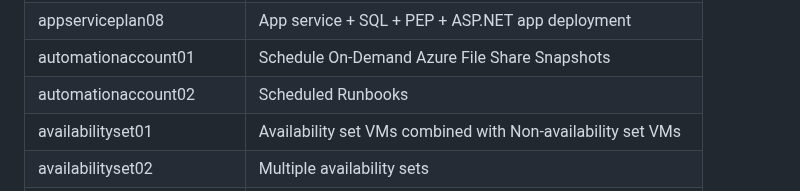
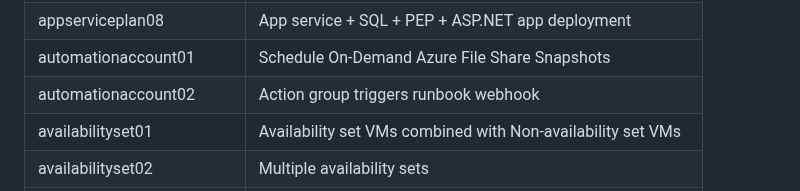
Before and after one commit to petitess/bicep, a Markdown page: README.md, the part around the change. Drawn GitHub-style.

```diff
--- a/README.md
+++ b/README.md
@@ -42,7 +42,7 @@ New-AzSubscriptionDeployment -TemplateFile main.bicep -TemplateParameterFile par
 | appserviceplan07 | Install Azure App Service Certificate + Custom Domain
 | appserviceplan08 | App service + SQL + PEP + ASP.NET app deployment
 | automationaccount01 | Schedule On-Demand Azure File Share Snapshots
-| automationaccount02 | Scheduled Runbooks
+| automationaccount02 | Action group triggers runbook webhook
 | availabilityset01 | Availability set VMs combined with Non-availability set VMs
 | availabilityset02 | Multiple availability sets
 | avm_applicationgateway01 | agw, kv, log, pdnsz
```
